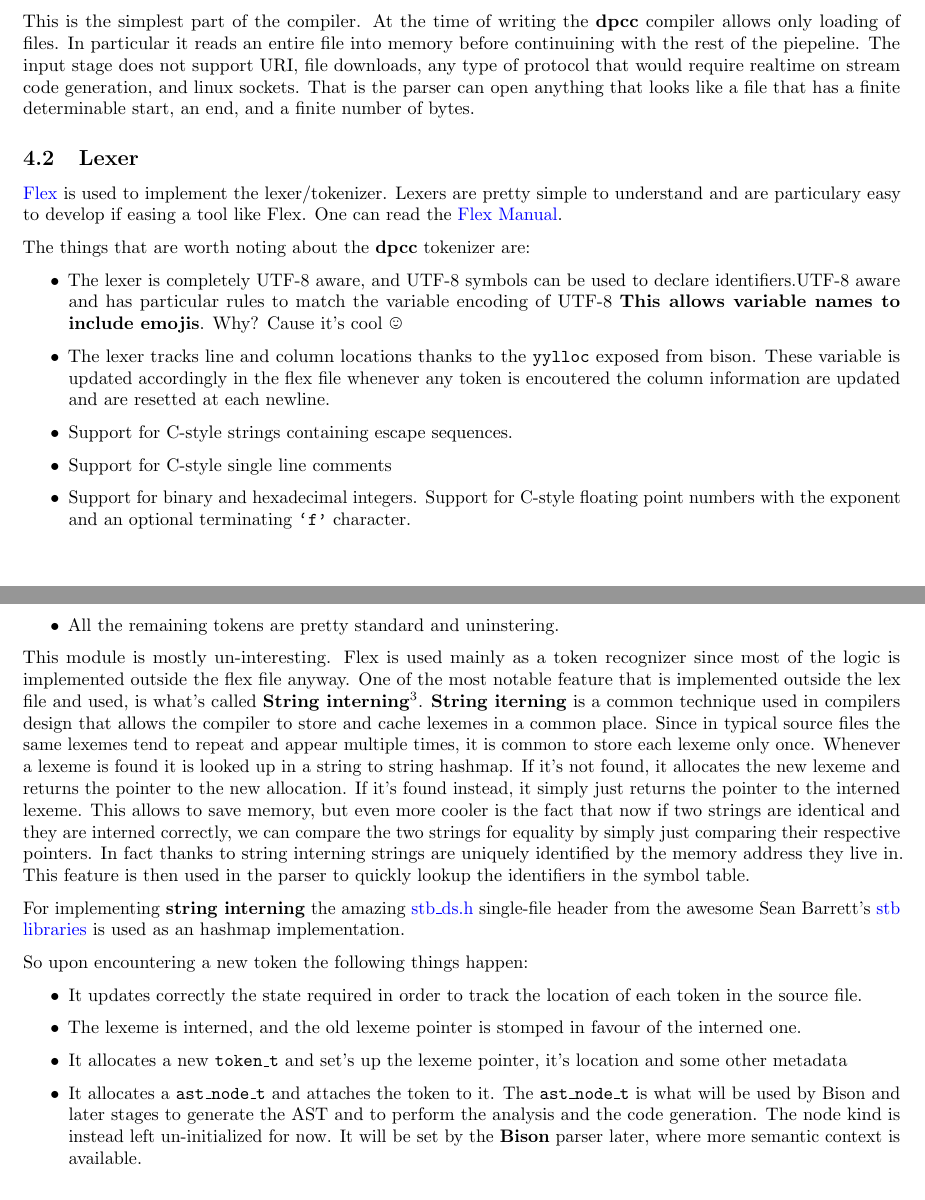
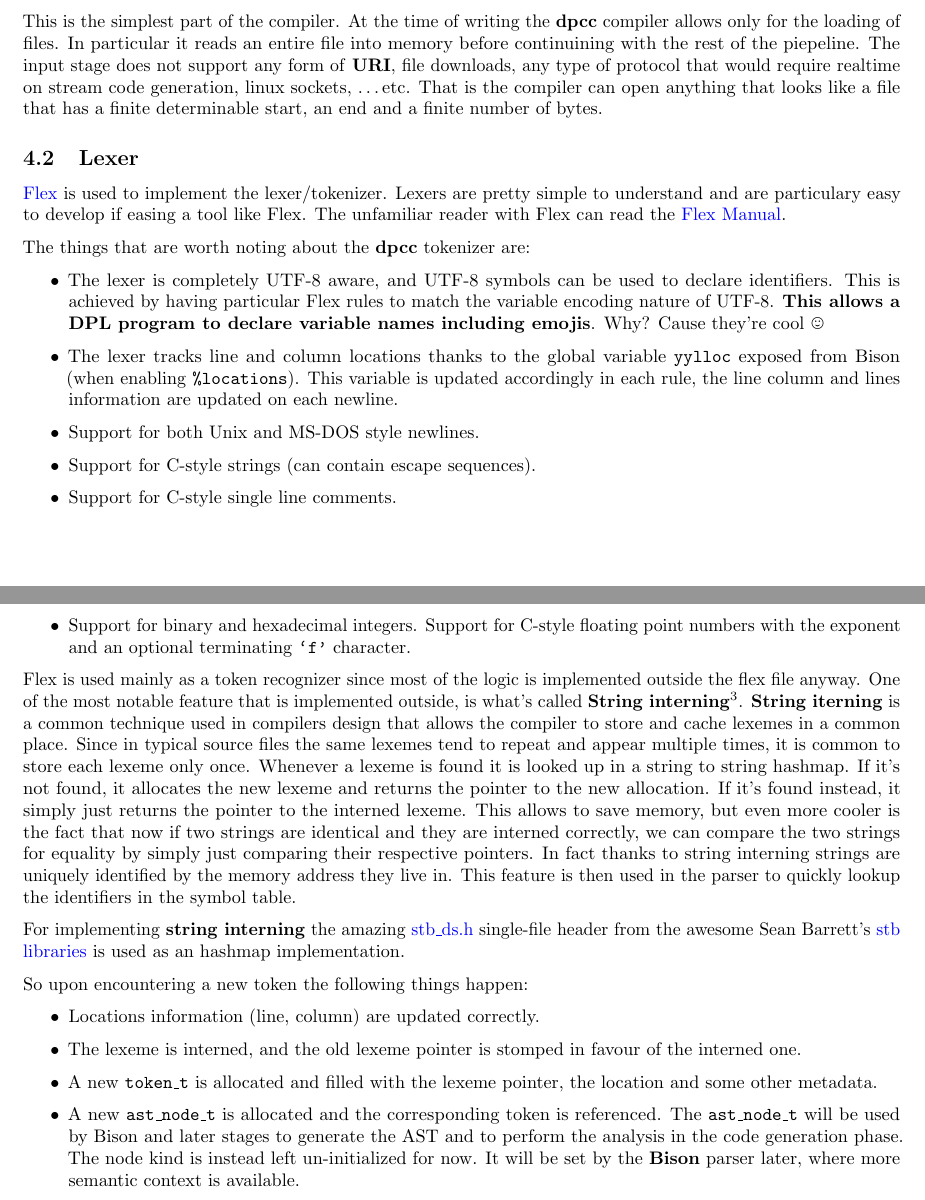
Before and after one commit to dparo/dpcc, a LaTeX document (docs/main.tex): two parts of pages 7 and 8 of 19, joined at a grey line, cut so that both start at the same text. Compiled offline with pdfLaTeX.

Commit message:
More docs

```diff
--- a/docs/main.tex
+++ b/docs/main.tex
@@ -465,33 +465,33 @@ The \texttt{dpcc} compilers models the entire program mostly using the following
 
 \subsection{The input stage of the compiler}
 This is the simplest part of the compiler. At the time of writing the \textbf{dpcc} compiler
-allows only loading of files. In particular it reads an entire file into memory before continuining
-with the rest of the piepeline. The input stage does not support URI, file downloads, any type of protocol
-that would require realtime on stream code generation, and linux sockets. That is the
-parser can open anything that looks like a file that has a finite determinable start, an end,
+allows only for the loading of files. In particular it reads an entire file into memory before continuining
+with the rest of the piepeline. The input stage does not support any form of \textbf{URI}, file downloads, any type of protocol
+that would require realtime on stream code generation, linux sockets, \dots etc. That is the
+compiler can open anything that looks like a file that has a finite determinable start, an end
 and a finite number of bytes.
 
 \subsection{Lexer}
 
 \urlref{https://github.com/westes/flex/}{Flex} is used to implement the lexer/tokenizer. Lexers are pretty simple to understand and
-are particulary easy to develop if easing a tool like Flex. One can read the \urlref{https://www.cs.virginia.edu/~cr4bd/flex-manual/}{Flex Manual}.
+are particulary easy to develop if easing a tool like Flex. The unfamiliar reader with Flex can read the \urlref{https://www.cs.virginia.edu/~cr4bd/flex-manual/}{Flex Manual}.
 
 The things that are worth noting about the \textbf{dpcc} tokenizer are:
 
 \begin{itemize}
-\item The lexer is completely UTF-8 aware, and UTF-8 symbols can be used to declare identifiers.UTF-8 aware and has particular
-rules to match the variable encoding of UTF-8 \textbf{This allows variable names to include emojis}. Why? Cause it's cool \smiley
-\item The lexer tracks line and column locations thanks to the \texttt{yylloc} exposed from bison. These
-    variable is updated accordingly in the flex file whenever any token is encoutered the column information
-    are updated and are resetted at each newline.
-\item Support for C-style strings containing escape sequences.
-\item Support for C-style single line comments
+\item The lexer is completely UTF-8 aware, and UTF-8 symbols can be used to declare identifiers. This is achieved
+    by having particular Flex rules to match the variable encoding nature of UTF-8.
+    \textbf{This allows a DPL program to declare variable names including emojis}. Why? Cause they're cool \smiley
+\item The lexer tracks line and column locations thanks to the global variable \texttt{yylloc} exposed from Bison (when enabling \texttt{\%locations}).
+    This variable is updated accordingly in each rule, the line column and lines information are updated on each newline.
+\item Support for both Unix and MS-DOS style newlines.
+\item Support for C-style strings (can contain escape sequences).
+\item Support for C-style single line comments.
 \item Support for binary and hexadecimal integers. Support for C-style floating point numbers with the exponent and an optional terminating \texttt{`f'} character.
-\item All the remaining tokens are pretty standard and uninstering.
 \end{itemize}
 
-This module is mostly un-interesting. Flex is used mainly as a token recognizer since most of the logic is implemented outside the flex
-file anyway. One of the most notable feature that is implemented outside the lex file and used,
+Flex is used mainly as a token recognizer since most of the logic is implemented outside the flex
+file anyway. One of the most notable feature that is implemented outside,
 is what's called \textbf{String interning}\footnote{\urlref{https://en.wikipedia.org/wiki/String_interning}{String Interning Wikipedia Article}}.
 \textbf{String iterning} is a common technique used in compilers design that allows the compiler to
 store and cache lexemes in a common place. Since in typical source files
@@ -510,11 +510,11 @@ from  the awesome Sean Barrett's \urlref{https://github.com/nothings/stb}{stb li
 So upon encountering a new token the following things happen:
 
 \begin{itemize}
-\item It updates correctly the state required in order to track the location of each token in the source file.
+\item Locations information (line, column) are updated correctly.
 \item The lexeme is interned, and the old lexeme pointer is stomped in favour of the interned one.
-\item It allocates a new \texttt{token\_t} and set's up the lexeme pointer, it's location and some other metadata
-\item It allocates a \texttt{ast\_node\_t} and attaches the token to it. The \texttt{ast\_node\_t} is what will be
-    used by Bison and later stages to generate the AST and to perform the analysis and the code generation. The node
+\item A new \texttt{token\_t} is allocated and filled with the lexeme pointer, the location and some other metadata.
+\item A new \texttt{ast\_node\_t} is allocated and the corresponding token is referenced. The \texttt{ast\_node\_t} will be
+    used by Bison and later stages to generate the AST and to perform the analysis in the code generation phase. The node
     kind is instead left un-initialized for now. It will be set by the \textbf{Bison} parser later, where more semantic context is available.
 \item It signals to bison the new lexeme kind by simply \texttt{return}-ing from the \texttt{lex()} procedure (Bison calls flex in a coroutine mode)
 \end{itemize}
```
Also changed, not shown: docs/main.pdf.
